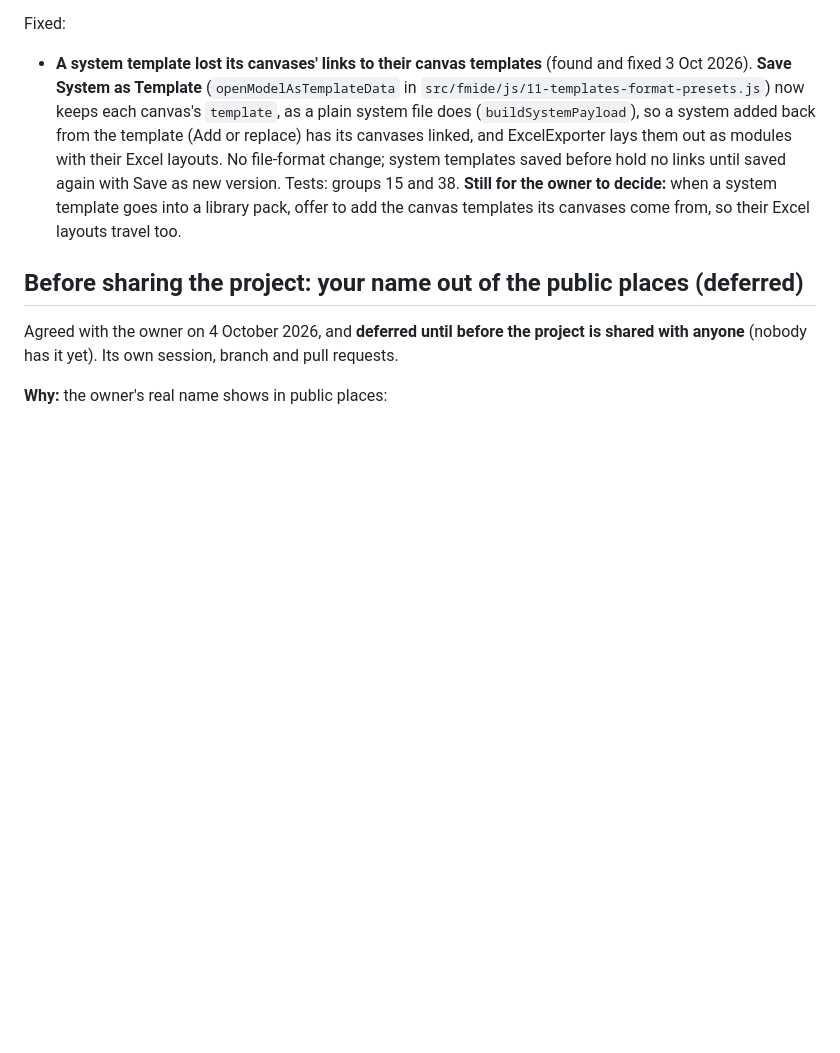
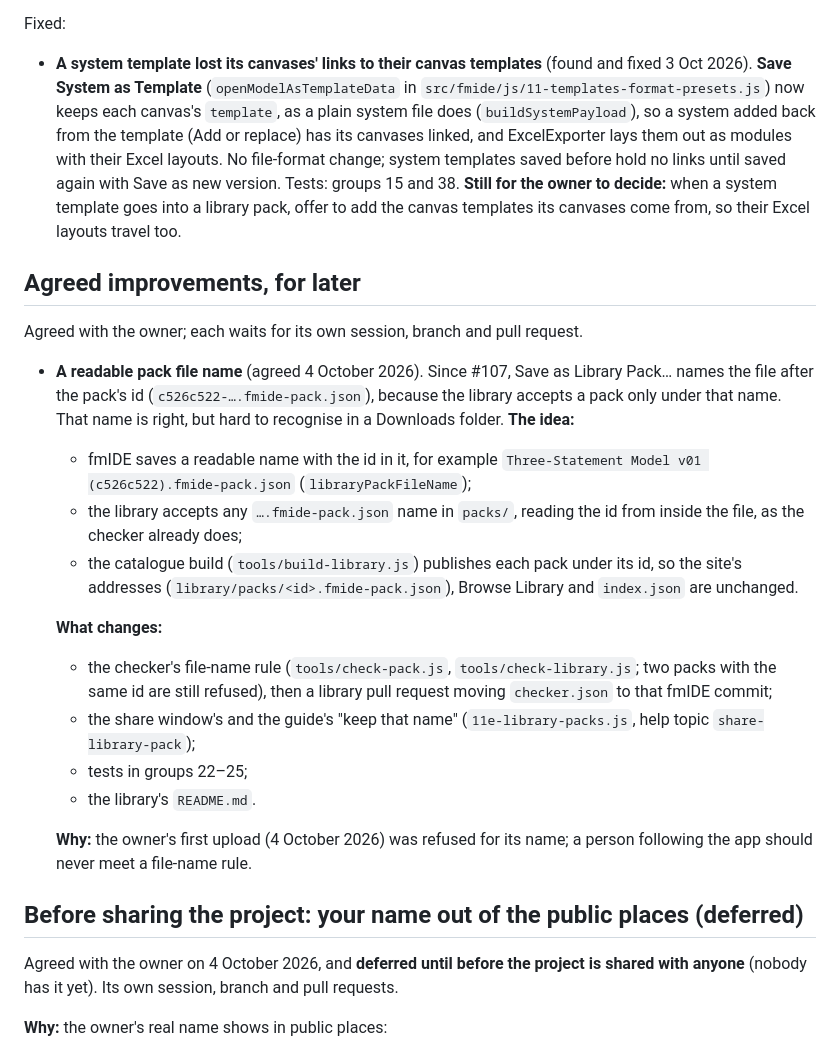
Before and after one commit to taroyamakatrmttm-star/fmIDE, a Markdown page: docs/decisions.md, the part around the change. Drawn GitHub-style; blank space fills up the shorter version.

Commit message:
Roadmap: a readable pack file name, the library taking any name (agreed for later)
Records the owner's request of 4 October 2026: Save as Library Pack… should give a
recognisable name (title plus the short id), with the library's checker reading the
id from inside the file and the catalogue publishing each pack under its id, so no
one following the app meets a file-name rule. Lists what changes. Docs only.

Co-Authored-By: Claude Opus 5.5 <noreply@anthropic.com>
Claude-Session: https://claude.ai/code/session_01TDDDzQHdeFonYi8jFEHdxz

```diff
--- a/docs/decisions.md
+++ b/docs/decisions.md
@@ -45,6 +45,23 @@ None at the moment.
 Fixed:
 
 - **A system template lost its canvases' links to their canvas templates** (found and fixed 3 Oct 2026). **Save System as Template** (`openModelAsTemplateData` in `src/fmide/js/11-templates-format-presets.js`) now keeps each canvas's `template`, as a plain system file does (`buildSystemPayload`), so a system added back from the template (Add or replace) has its canvases linked, and ExcelExporter lays them out as modules with their Excel layouts. No file-format change; system templates saved before hold no links until saved again with Save as new version. Tests: groups 15 and 38. **Still for the owner to decide:** when a system template goes into a library pack, offer to add the canvas templates its canvases come from, so their Excel layouts travel too.
+
+## Agreed improvements, for later
+
+Agreed with the owner; each waits for its own session, branch and pull request.
+
+- **A readable pack file name** (agreed 4 October 2026). Since #107, Save as Library Pack… names the file after the pack's id (`c526c522-….fmide-pack.json`), because the library accepts a pack only under that name. That name is right, but hard to recognise in a Downloads folder. **The idea:**
+  - fmIDE saves a readable name with the id in it, for example `Three-Statement Model v01 (c526c522).fmide-pack.json` (`libraryPackFileName`);
+  - the library accepts any `….fmide-pack.json` name in `packs/`, reading the id from inside the file, as the checker already does;
+  - the catalogue build (`tools/build-library.js`) publishes each pack under its id, so the site's addresses (`library/packs/<id>.fmide-pack.json`), Browse Library and `index.json` are unchanged.
+
+  **What changes:**
+  - the checker's file-name rule (`tools/check-pack.js`, `tools/check-library.js`; two packs with the same id are still refused), then a library pull request moving `checker.json` to that fmIDE commit;
+  - the share window's and the guide's "keep that name" (`11e-library-packs.js`, help topic `share-library-pack`);
+  - tests in groups 22–25;
+  - the library's `README.md`.
+
+  **Why:** the owner's first upload (4 October 2026) was refused for its name; a person following the app should never meet a file-name rule.
 
 ## Before sharing the project: your name out of the public places (deferred)
 
```
